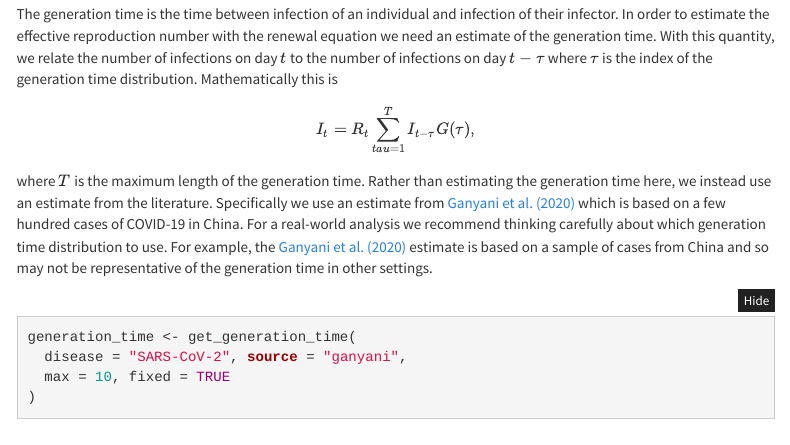
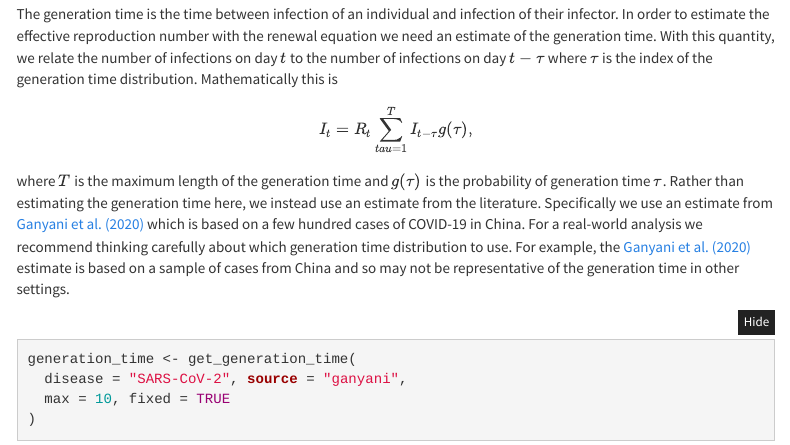
Before and after one commit to seabbs/cste-forecasting-workshop, an R Markdown document (tutorial.Rmd): the page in a window 1100 px wide, from 12170 px down. Rendered offline with R 4.5, knitr and Pandoc, with nearby package versions; some code elsewhere in the file could not run offline; menus at the side of the page are left out.

Commit message:
improve gt def

```diff
--- a/tutorial.Rmd
+++ b/tutorial.Rmd
@@ -451,9 +451,9 @@ The generation time is the time between infection of an individual and infection
 In order to estimate the effective reproduction number with the renewal equation we need an estimate of the generation time.
 With this quantity, we relate the number of infections on day $t$ to the number of infections on day $t - \tau$ where $\tau$ is the index of the generation time distribution. Mathematically this is
 
-$$ I_t = R_t \sum_{tau = 1}^T I_{t - \tau} G(\tau), $$
+$$ I_t = R_t \sum_{tau = 1}^T I_{t - \tau} g(\tau), $$
 
-where $T$ is the maximum length of the generation time.
+where $T$ is the maximum length of the generation time and $g(\tau)$ is the probability of generation time $\tau$.
 Rather than estimating the generation time here, we instead use an estimate from the literature.
 Specifically we use an estimate from [Ganyani et al. (2020)](https://doi.org/10.2807%2F1560-7917.ES.2020.25.17.2000257) which is based on a few hundred cases of COVID-19 in China.
 For a real-world analysis we recommend thinking carefully about which generation time distribution to use.
```
